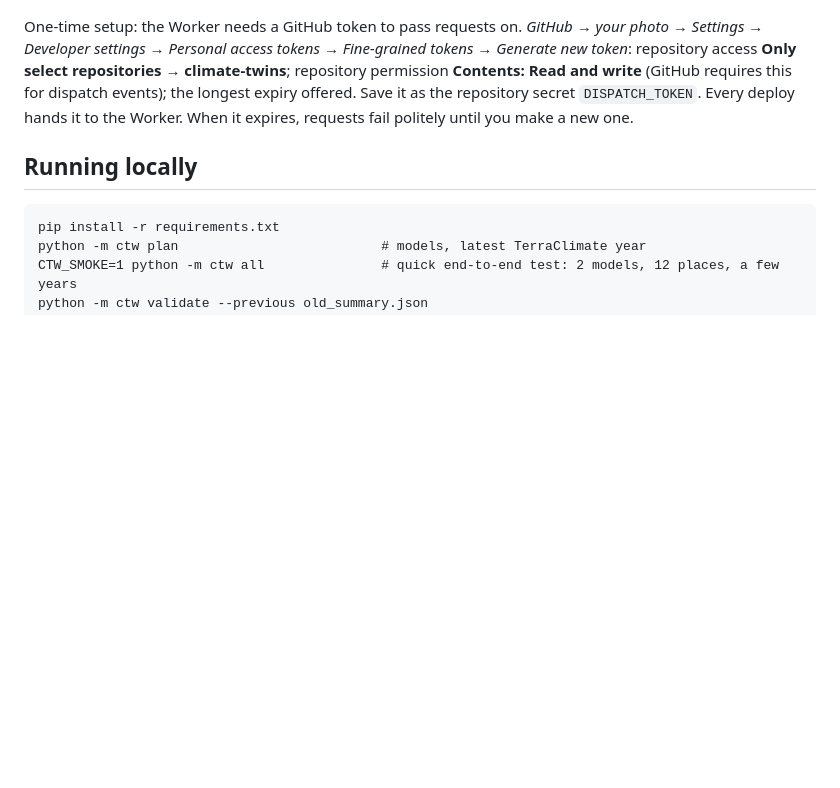
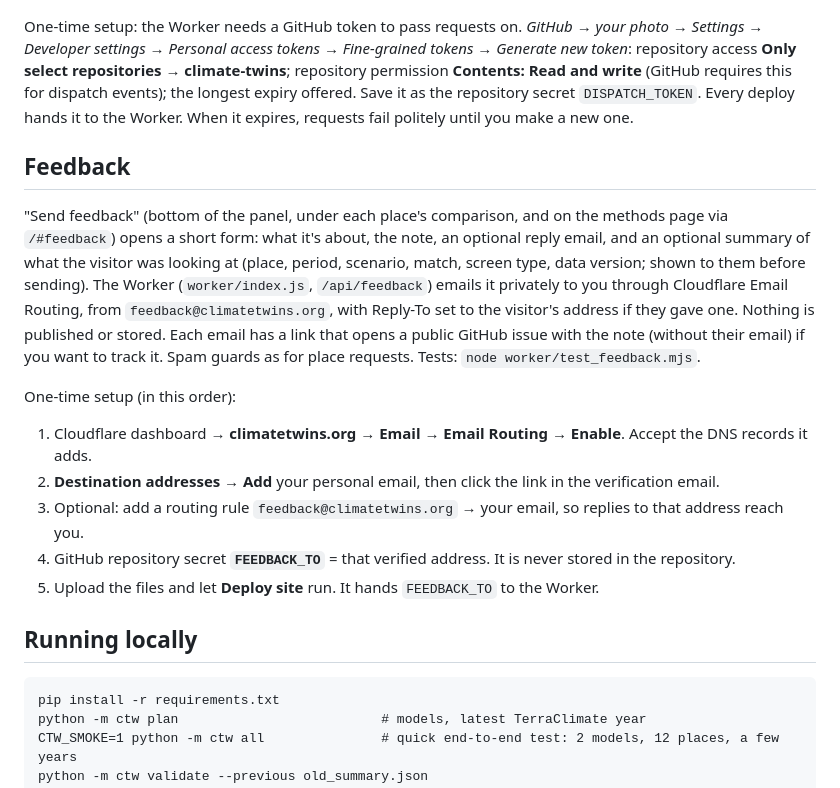
Before and after one commit to sequoia1997/climate-twins, a Markdown page: README.md, the part around the change. Rendered like a GitHub page; blank space fills up the shorter version.

````diff
--- a/README.md
+++ b/README.md
@@ -75,6 +75,23 @@ token*: repository access **Only select repositories → climate-twins**; reposi
 write** (GitHub requires this for dispatch events); the longest expiry offered. Save it as the repository secret
 `DISPATCH_TOKEN`. Every deploy hands it to the Worker. When it expires, requests fail politely until you make a new one.
 
+## Feedback
+
+"Send feedback" (bottom of the panel, under each place's comparison, and on the methods page via `/#feedback`)
+opens a short form: what it's about, the note, an optional reply email, and an optional summary of what the visitor
+was looking at (place, period, scenario, match, screen type, data version; shown to them before sending).
+The Worker (`worker/index.js`, `/api/feedback`) emails it privately to you through Cloudflare Email Routing,
+from `feedback@climatetwins.org`, with Reply-To set to the visitor's address if they gave one. Nothing is published
+or stored. Each email has a link that opens a public GitHub issue with the note (without their email) if you want
+to track it. Spam guards as for place requests. Tests: `node worker/test_feedback.mjs`.
+
+One-time setup (in this order):
+1. Cloudflare dashboard → **climatetwins.org → Email → Email Routing → Enable**. Accept the DNS records it adds.
+2. **Destination addresses → Add** your personal email, then click the link in the verification email.
+3. Optional: add a routing rule `feedback@climatetwins.org` → your email, so replies to that address reach you.
+4. GitHub repository secret **`FEEDBACK_TO`** = that verified address. It is never stored in the repository.
+5. Upload the files and let **Deploy site** run. It hands `FEEDBACK_TO` to the Worker.
+
 ## Running locally
 
 ```
````
